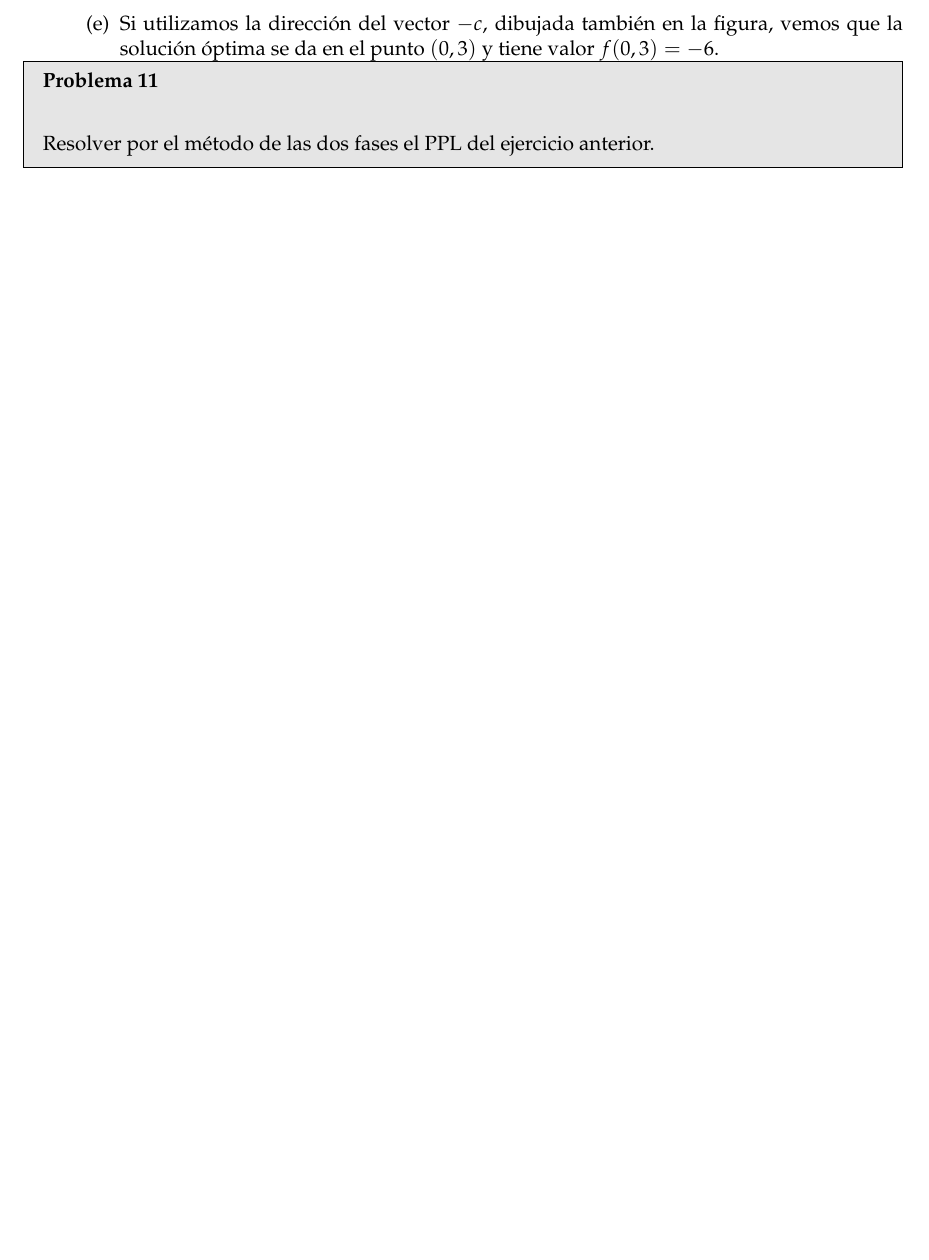
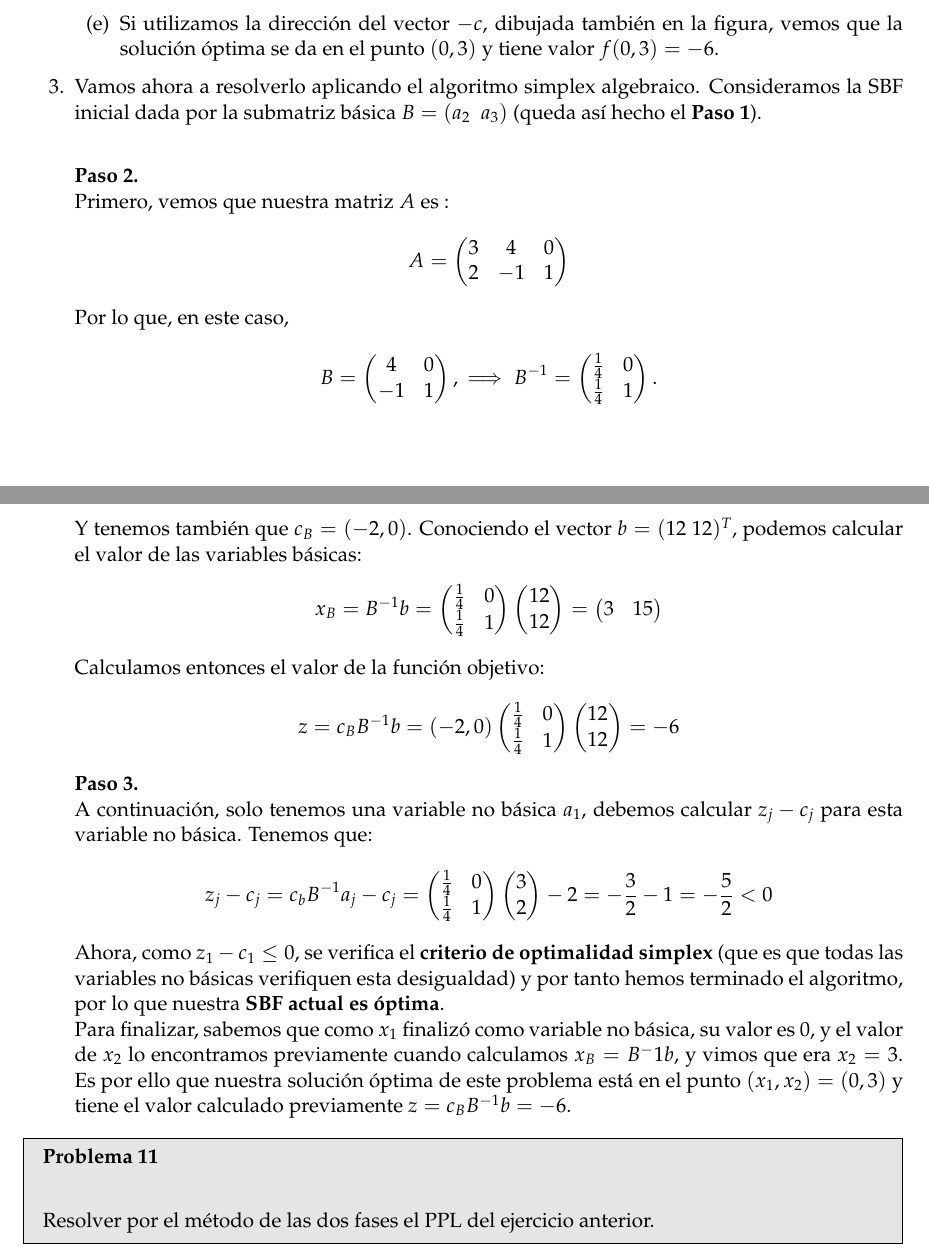
Before and after one commit to fjsaezm/mcd-opt, a LaTeX document (PL/PL.tex): part of page 3 of 3 before the commit and two parts of pages 3 and 4 of 4 after it, the two joined at a grey line, cut so that both start at the same text, the shorter picture padded with empty space. Compiled offline with pdfLaTeX.

Commit message:
Advances. Ej1 and Ej3 finished

```diff
--- a/PL/PL.tex
+++ b/PL/PL.tex
@@ -512,6 +511,34 @@ Tenemos una región factible no acotada, pero tenemos una solución óptima y ú
-                  \item Si utilizamos la dirección del vector $-c$, dibujada también en la figura,  vemos que la solución óptima se da en el punto $(0,3)$ y tiene valor $f(0,3) = -6$.
+                  \item Los puntos extremos son los que hemos dibujado en la Figura \ref{Fig:ej10}, que son los puntos donde se cortan las restricciones. En este caso, son el \((0,3)\) y el \(4,0)\)
+                  \item Si utilizamos la dirección del vector \(-c\), dibujada también en la figura,  vemos que la solución óptima se da en el punto \((0,3)\) y tiene valor \(f(0,3) = -6\).
 
                 \end{enumerate}
+
+                \item Vamos ahora a resolverlo aplicando el algoritmo simplex algebraico. Consideramos la SBF inicial dada por la submatriz básica \(B = (a_2 \ \ a_3)\) (queda así hecho el \textbf{Paso 1}).\\
+
+                \textbf{Paso 2.}\\
+                Primero, vemos que nuestra matriz \(A\) es :
+                \[
+                A = \begin{pmatrix} 3 & 4 & 0 \\  2 & -1 & 1 \end{pmatrix}
+                \]
+                Por lo que, en este caso,
+                \[
+                B = \begin{pmatrix} 4 & 0 \\ -1 & 1\end{pmatrix}, \implies B^{-1} = \begin{pmatrix} \frac{1}{4} & 0 \\ \frac{1}{4} & 1\end{pmatrix}.
+                \]
+                Y tenemos también que \(c_B = (-2,0)\). Conociendo el vector \(b = (12 \ 12)^T\), podemos calcular el valor de las variables básicas:
+                \[
+                x_B = B^{-1} b = \begin{pmatrix} \frac{1}{4} & 0 \\ \frac{1}{4} & 1\end{pmatrix} \begin{pmatrix} 12 \\ 12 \end{pmatrix}  = \begin{pmatrix} 3 & 15\end{pmatrix}
+                \]
+                Calculamos entonces el valor de la función objetivo:
+                \[
+                z = c_B B^{-1} b = (-2,0)  \begin{pmatrix} \frac{1}{4} & 0 \\ \frac{1}{4} & 1\end{pmatrix} \begin{pmatrix} 12 \\ 12\end{pmatrix} = -6
+                \]
+                \textbf{Paso 3.}\\
+                A continuación, solo tenemos una variable no básica \(a_1\), debemos calcular \(z_j - c_j\) para esta variable no básica. Tenemos que:
+                \[
+                z_j - c_j = c_b B^{-1}a_j - c_j =  \begin{pmatrix} \frac{1}{4} & 0 \\ \frac{1}{4} & 1\end{pmatrix}\begin{pmatrix} 3 \\ 2 \end{pmatrix} - 2 = -\frac{3}{2} - 1 = -\frac{5}{2} < 0
+                \]
+                Ahora, como \(z_1 - c_1 \leq 0\), se verifica el \textbf{criterio de optimalidad simplex} (que es que todas las variables no básicas verifiquen esta desigualdad) y por tanto hemos terminado el algoritmo, por lo que nuestra \textbf{SBF actual es óptima}. \\
+                Para finalizar, sabemos que como \(x_1\) finalizó como variable no básica, su valor es \(0\), y el valor de \(x_2\) lo encontramos previamente cuando calculamos \(x_B = B^-1 b\), y vimos que era \(x_2 = 3\). Es por ello que nuestra solución óptima de este problema está en el punto \((x_1,x_2) = (0,3)\) y tiene el valor calculado previamente \(z = c_B B^{-1} b = -6 \).\\
             \end{enumerate}
 
             \begin{problem}{11}
```
Also changed, not shown: PL/Ej3c.pdf, PL/PL.pdf, PL/PL.tex (3 more changed lines), 2 other files.
